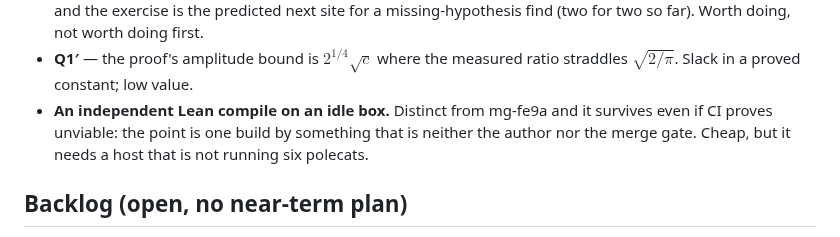
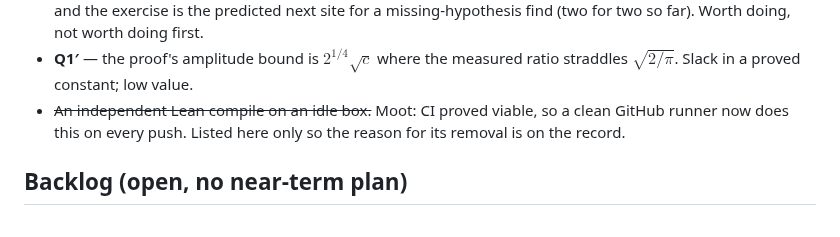
Before and after one commit to drellem2/riemann, a Markdown page: docs/roadmap.md, the part around the change. GitHub-like rendering.

Commit message:
pm-riemann: retire the idle-box compile item, CI covers it

```diff
--- a/docs/roadmap.md
+++ b/docs/roadmap.md
@@ -50,9 +50,9 @@ and Daniel has chosen the route (below).
   (two for two so far). Worth doing, not worth doing first.
 - **Q1′** — the proof's amplitude bound is $2^{1/4}\sqrt c$ where the measured ratio straddles
   $\sqrt{2/\pi}$. Slack in a proved constant; low value.
-- **An independent Lean compile on an idle box.** Distinct from mg-fe9a and it survives even
-  if CI proves unviable: the point is one build by something that is neither the author nor
-  the merge gate. Cheap, but it needs a host that is not running six polecats.
+- ~~An independent Lean compile on an idle box.~~ Moot: CI proved viable, so a clean GitHub
+  runner now does this on every push. Listed here only so the reason for its removal is on
+  the record.
 
 ## Backlog (open, no near-term plan)
 
```
